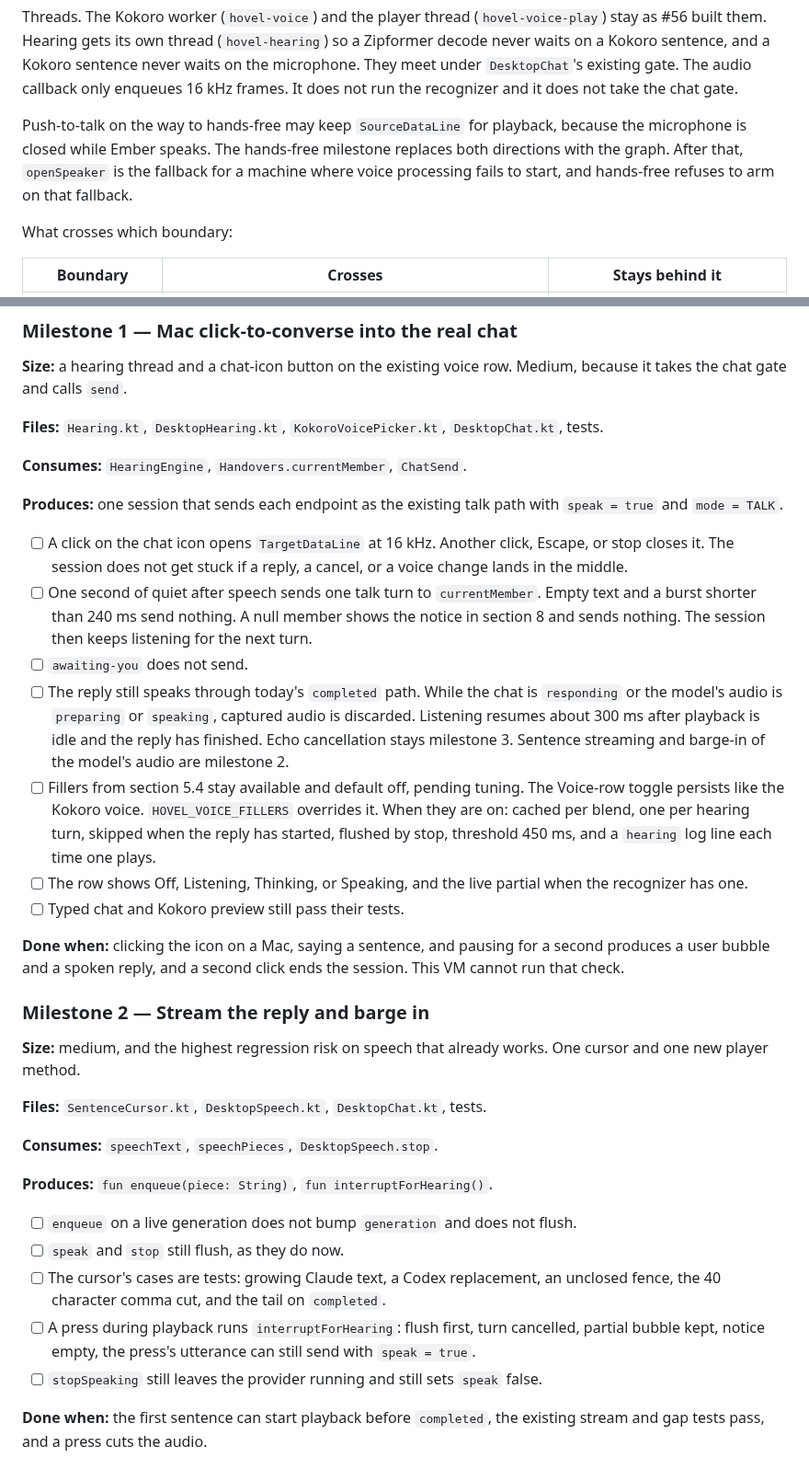
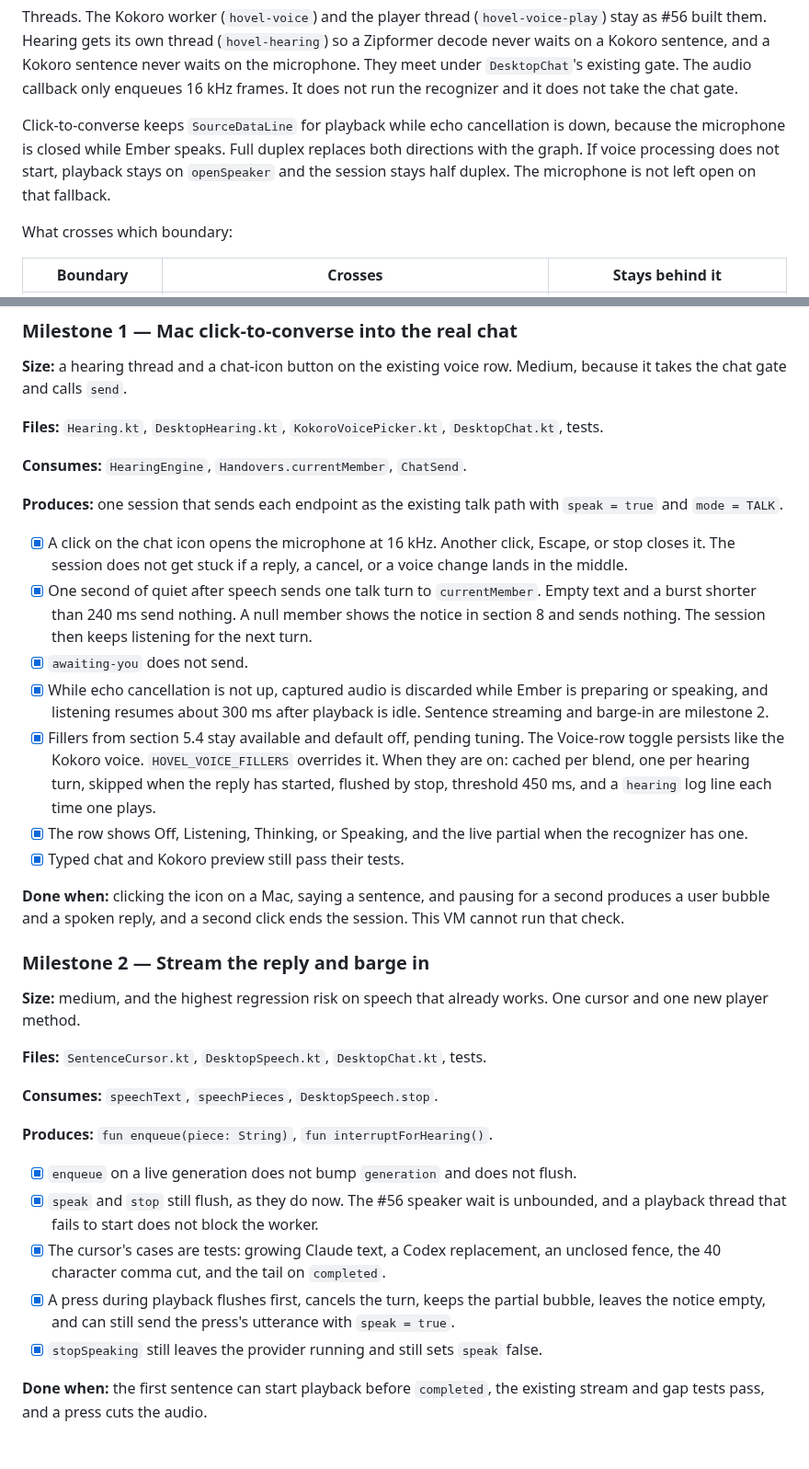
Before and after one commit to Timwestberg/gamero, a Markdown page: docs/voice-conversation-plan.md, 2 parts joined by grey strips. Shown at 92% size. GitHub-like rendering.

```diff
--- a/docs/voice-conversation-plan.md
+++ b/docs/voice-conversation-plan.md
@@ -108,7 +119,7 @@ sequenceDiagram
 
 Threads. The Kokoro worker (`hovel-voice`) and the player thread (`hovel-voice-play`) stay as #56 built them. Hearing gets its own thread (`hovel-hearing`) so a Zipformer decode never waits on a Kokoro sentence, and a Kokoro sentence never waits on the microphone. They meet under `DesktopChat`'s existing gate. The audio callback only enqueues 16 kHz frames. It does not run the recognizer and it does not take the chat gate.
 
-Push-to-talk on the way to hands-free may keep `SourceDataLine` for playback, because the microphone is closed while Ember speaks. The hands-free milestone replaces both directions with the graph. After that, `openSpeaker` is the fallback for a machine where voice processing fails to start, and hands-free refuses to arm on that fallback.
+Click-to-converse keeps `SourceDataLine` for playback while echo cancellation is down, because the microphone is closed while Ember speaks. Full duplex replaces both directions with the graph. If voice processing does not start, playback stays on `openSpeaker` and the session stays half duplex. The microphone is not left open on that fallback.
 
 What crosses which boundary:
 
@@ -513,13 +524,13 @@ Each milestone is one PR series, based on #56 for gamero. Ship them in order. A
 
 **Produces:** one session that sends each endpoint as the existing talk path with `speak = true` and `mode = TALK`.
 
-- [ ] A click on the chat icon opens `TargetDataLine` at 16 kHz. Another click, Escape, or stop closes it. The session does not get stuck if a reply, a cancel, or a voice change lands in the middle.
-- [ ] One second of quiet after speech sends one talk turn to `currentMember`. Empty text and a burst shorter than 240 ms send nothing. A null member shows the notice in section 8 and sends nothing. The session then keeps listening for the next turn.
-- [ ] `awaiting-you` does not send.
-- [ ] The reply still speaks through today's `completed` path. While the chat is `responding` or the model's audio is `preparing` or `speaking`, captured audio is discarded. Listening resumes about 300 ms after playback is idle and the reply has finished. Echo cancellation stays milestone 3. Sentence streaming and barge-in of the model's audio are milestone 2.
-- [ ] Fillers from section 5.4 stay available and default off, pending tuning. The Voice-row toggle persists like the Kokoro voice. `HOVEL_VOICE_FILLERS` overrides it. When they are on: cached per blend, one per hearing turn, skipped when the reply has started, flushed by stop, threshold 450 ms, and a `hearing` log line each time one plays.
-- [ ] The row shows Off, Listening, Thinking, or Speaking, and the live partial when the recognizer has one.
-- [ ] Typed chat and Kokoro preview still pass their tests.
+- [x] A click on the chat icon opens the microphone at 16 kHz. Another click, Escape, or stop closes it. The session does not get stuck if a reply, a cancel, or a voice change lands in the middle.
+- [x] One second of quiet after speech sends one talk turn to `currentMember`. Empty text and a burst shorter than 240 ms send nothing. A null member shows the notice in section 8 and sends nothing. The session then keeps listening for the next turn.
+- [x] `awaiting-you` does not send.
+- [x] While echo cancellation is not up, captured audio is discarded while Ember is preparing or speaking, and listening resumes about 300 ms after playback is idle. Sentence streaming and barge-in are milestone 2.
+- [x] Fillers from section 5.4 stay available and default off, pending tuning. The Voice-row toggle persists like the Kokoro voice. `HOVEL_VOICE_FILLERS` overrides it. When they are on: cached per blend, one per hearing turn, skipped when the reply has started, flushed by stop, threshold 450 ms, and a `hearing` log line each time one plays.
+- [x] The row shows Off, Listening, Thinking, or Speaking, and the live partial when the recognizer has one.
+- [x] Typed chat and Kokoro preview still pass their tests.
 
 **Done when:** clicking the icon on a Mac, saying a sentence, and pausing for a second produces a user bubble and a spoken reply, and a second click ends the session. This VM cannot run that check.
 
@@ -533,11 +544,11 @@ Each milestone is one PR series, based on #56 for gamero. Ship them in order. A
 
 **Produces:** `fun enqueue(piece: String)`, `fun interruptForHearing()`.
 
-- [ ] `enqueue` on a live generation does not bump `generation` and does not flush.
-- [ ] `speak` and `stop` still flush, as they do now.
-- [ ] The cursor's cases are tests: growing Claude text, a Codex replacement, an unclosed fence, the 40 character comma cut, and the tail on `completed`.
-- [ ] A press during playback runs `interruptForHearing`: flush first, turn cancelled, partial bubble kept, notice empty, the press's utterance can still send with `speak = true`.
-- [ ] `stopSpeaking` still leaves the provider running and still sets `speak` false.
+- [x] `enqueue` on a live generation does not bump `generation` and does not flush.
+- [x] `speak` and `stop` still flush, as they do now. The #56 speaker wait is unbounded, and a playback thread that fails to start does not block the worker.
+- [x] The cursor's cases are tests: growing Claude text, a Codex replacement, an unclosed fence, the 40 character comma cut, and the tail on `completed`.
+- [x] A press during playback flushes first, cancels the turn, keeps the partial bubble, leaves the notice empty, and can still send the press's utterance with `speak = true`.
+- [x] `stopSpeaking` still leaves the provider running and still sets `speak` false.
 
 **Done when:** the first sentence can start playback before `completed`, the existing stream and gap tests pass, and a press cuts the audio.
 
```
Also changed, not shown: other parts of docs/voice-conversation-plan.md (+20 -9 lines).
